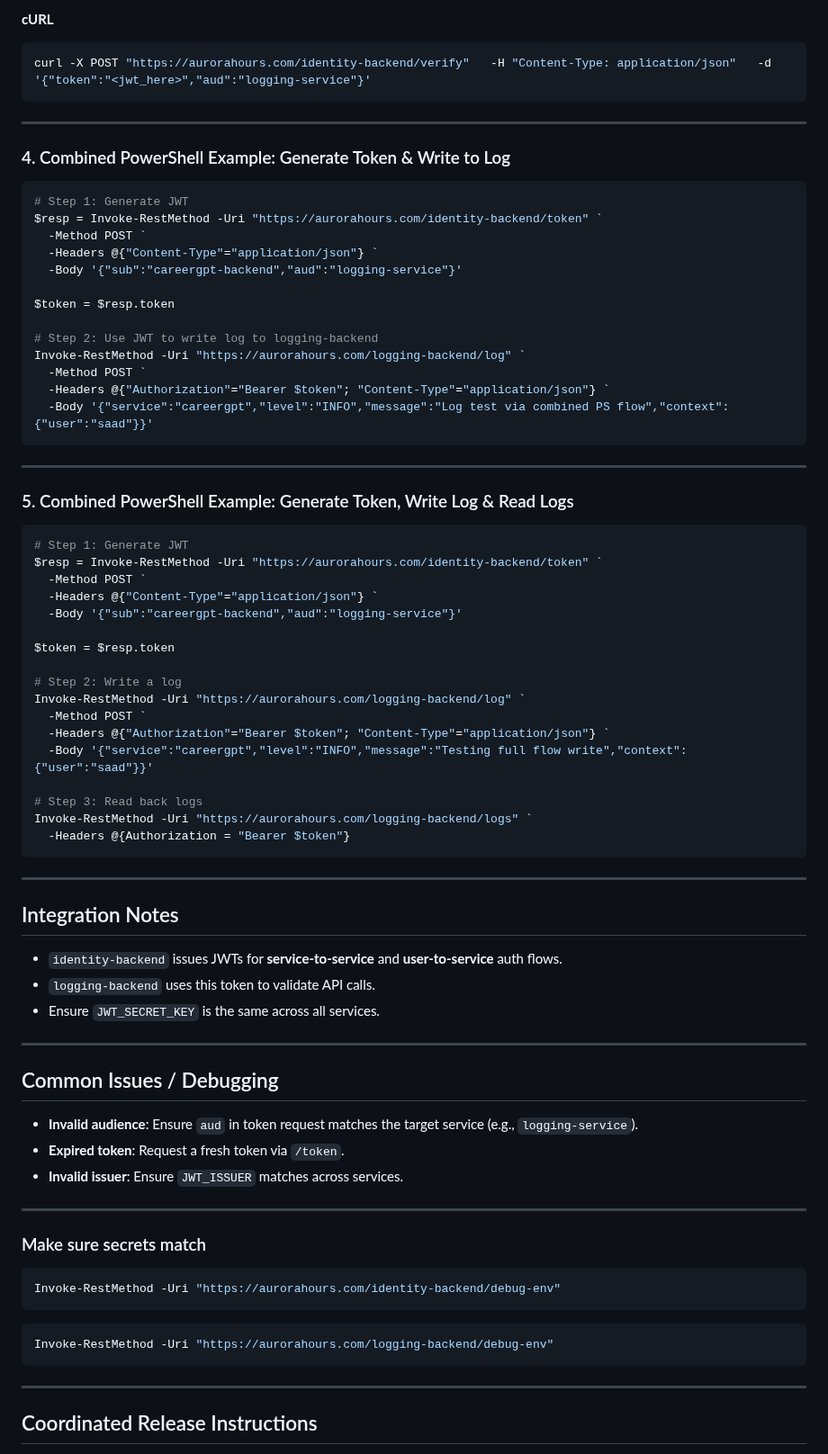
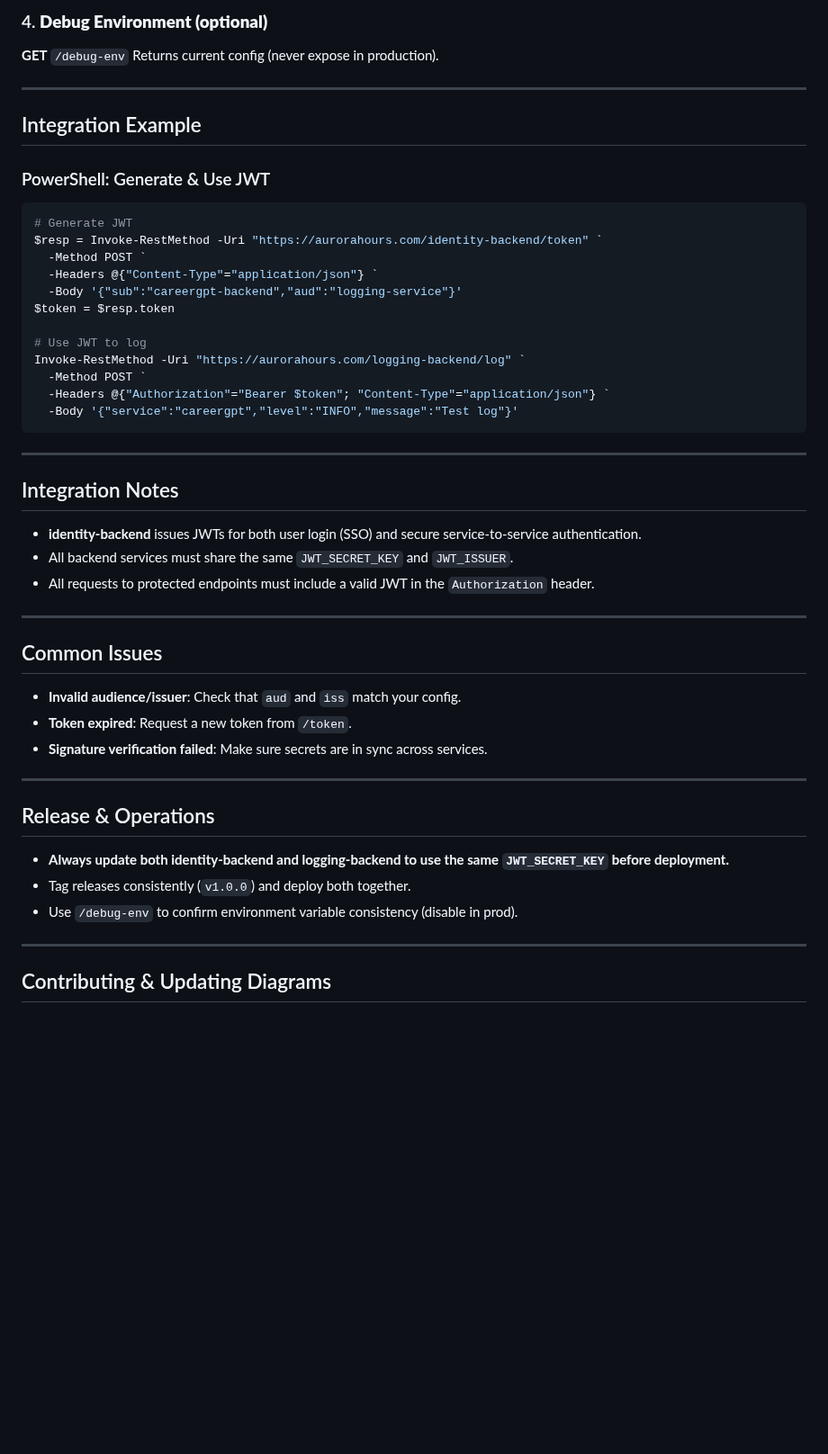
Before and after one commit to saadaziz/identity-backend, a Markdown page: readme.md, the part around one of its changes. Shown at 90% size. Drawn GitHub-style; blank space fills up the shorter version.

````diff
--- a/readme.md
+++ b/readme.md
@@ -123,82 +180,55 @@ Invoke-RestMethod -Uri "https://aurorahours.com/identity-backend/verify" `
 
-**cURL**
-```bash
-curl -X POST "https://aurorahours.com/identity-backend/verify"   -H "Content-Type: application/json"   -d '{"token":"<jwt_here>","aud":"logging-service"}'
-```
+### 4. **Debug Environment (optional)**
+
+**GET** `/debug-env`
+Returns current config (never expose in production).
 
 ---
 
-### 4. Combined PowerShell Example: Generate Token & Write to Log
+## Integration Example
+
+### PowerShell: Generate & Use JWT
 
 ```powershell
-# Step 1: Generate JWT
+# Generate JWT
 $resp = Invoke-RestMethod -Uri "https://aurorahours.com/identity-backend/token" `
   -Method POST `
   -Headers @{"Content-Type"="application/json"} `
   -Body '{"sub":"careergpt-backend","aud":"logging-service"}'
-
 $token = $resp.token
 
-# Step 2: Use JWT to write log to logging-backend
+# Use JWT to log
 Invoke-RestMethod -Uri "https://aurorahours.com/logging-backend/log" `
   -Method POST `
   -Headers @{"Authorization"="Bearer $token"; "Content-Type"="application/json"} `
-  -Body '{"service":"careergpt","level":"INFO","message":"Log test via combined PS flow","context":{"user":"saad"}}'
-```
-
----
-
-### 5. Combined PowerShell Example: Generate Token, Write Log & Read Logs
-
-```powershell
-# Step 1: Generate JWT
-$resp = Invoke-RestMethod -Uri "https://aurorahours.com/identity-backend/token" `
-  -Method POST `
-  -Headers @{"Content-Type"="application/json"} `
-  -Body '{"sub":"careergpt-backend","aud":"logging-service"}'
-
-$token = $resp.token
-
-# Step 2: Write a log
-Invoke-RestMethod -Uri "https://aurorahours.com/logging-backend/log" `
-  -Method POST `
-  -Headers @{"Authorization"="Bearer $token"; "Content-Type"="application/json"} `
-  -Body '{"service":"careergpt","level":"INFO","message":"Testing full flow write","context":{"user":"saad"}}'
-
-# Step 3: Read back logs
-Invoke-RestMethod -Uri "https://aurorahours.com/logging-backend/logs" `
-  -Headers @{Authorization = "Bearer $token"}
+  -Body '{"service":"careergpt","level":"INFO","message":"Test log"}'
 ```
 
 ---
 
 ## Integration Notes
 
-- `identity-backend` issues JWTs for **service-to-service** and **user-to-service** auth flows.
-- `logging-backend` uses this token to validate API calls.
-- Ensure `JWT_SECRET_KEY` is the same across all services.
+* **identity-backend** issues JWTs for both user login (SSO) and secure service-to-service authentication.
+* All backend services must share the same `JWT_SECRET_KEY` and `JWT_ISSUER`.
+* All requests to protected endpoints must include a valid JWT in the `Authorization` header.
 
 ---
 
-## Common Issues / Debugging
+## Common Issues
 
-- **Invalid audience**: Ensure `aud` in token request matches the target service (e.g., `logging-service`).
-- **Expired token**: Request a fresh token via `/token`.
-- **Invalid issuer**: Ensure `JWT_ISSUER` matches across services.
+* **Invalid audience/issuer**: Check that `aud` and `iss` match your config.
+* **Token expired**: Request a new token from `/token`.
+* **Signature verification failed**: Make sure secrets are in sync across services.
 
 ---
 
-### Make sure secrets match
+## Release & Operations
 
-```bash
-Invoke-RestMethod -Uri "https://aurorahours.com/identity-backend/debug-env"
-```
-
-```bash
-Invoke-RestMethod -Uri "https://aurorahours.com/logging-backend/debug-env"
-```
+* **Always update both identity-backend and logging-backend to use the same `JWT_SECRET_KEY` before deployment.**
+* Tag releases consistently (`v1.0.0`) and deploy both together.
+* Use `/debug-env` to confirm environment variable consistency (disable in prod).
 
 ---
 
-## Coordinated Release Instructions
+## Contributing & Updating Diagrams
 
````
Also changed, not shown: other parts of readme.md (+131 -106 lines).
